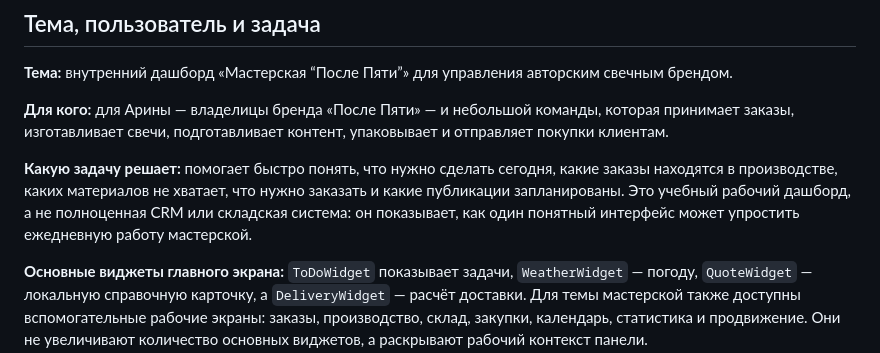
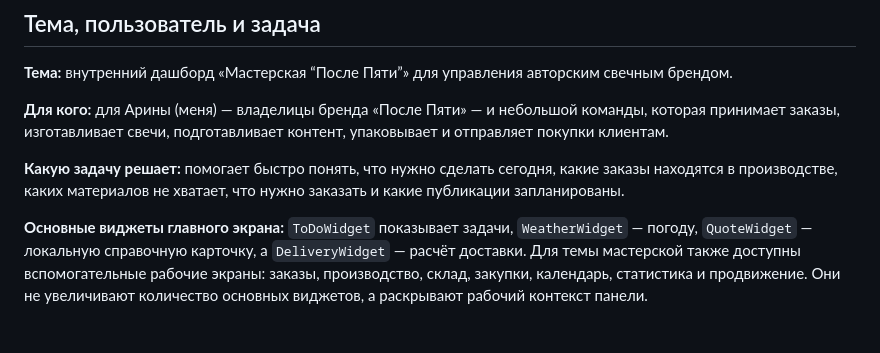
Before and after one commit to itsarisplaz/dashbordtask, a Markdown page: README.md, the part around the change. GitHub-like rendering; blank space fills up the shorter version.

```diff
--- a/README.md
+++ b/README.md
@@ -6,9 +6,9 @@
 
 **Тема:** внутренний дашборд «Мастерская “После Пяти”» для управления авторским свечным брендом.
 
-**Для кого:** для Арины — владелицы бренда «После Пяти» — и небольшой команды, которая принимает заказы, изготавливает свечи, подготавливает контент, упаковывает и отправляет покупки клиентам.
+**Для кого:** для Арины (меня) — владелицы бренда «После Пяти» — и небольшой команды, которая принимает заказы, изготавливает свечи, подготавливает контент, упаковывает и отправляет покупки клиентам.
 
-**Какую задачу решает:** помогает быстро понять, что нужно сделать сегодня, какие заказы находятся в производстве, каких материалов не хватает, что нужно заказать и какие публикации запланированы. Это учебный рабочий дашборд, а не полноценная CRM или складская система: он показывает, как один понятный интерфейс может упростить ежедневную работу мастерской.
+**Какую задачу решает:** помогает быстро понять, что нужно сделать сегодня, какие заказы находятся в производстве, каких материалов не хватает, что нужно заказать и какие публикации запланированы.
 
 **Основные виджеты главного экрана:** `ToDoWidget` показывает задачи, `WeatherWidget` — погоду, `QuoteWidget` — локальную справочную карточку, а `DeliveryWidget` — расчёт доставки. Для темы мастерской также доступны вспомогательные рабочие экраны: заказы, производство, склад, закупки, календарь, статистика и продвижение. Они не увеличивают количество основных виджетов, а раскрывают рабочий контекст панели.
 
```
